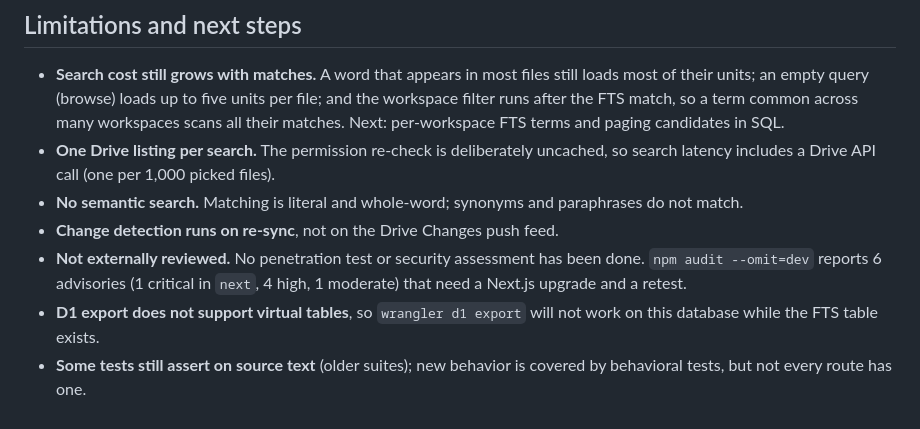
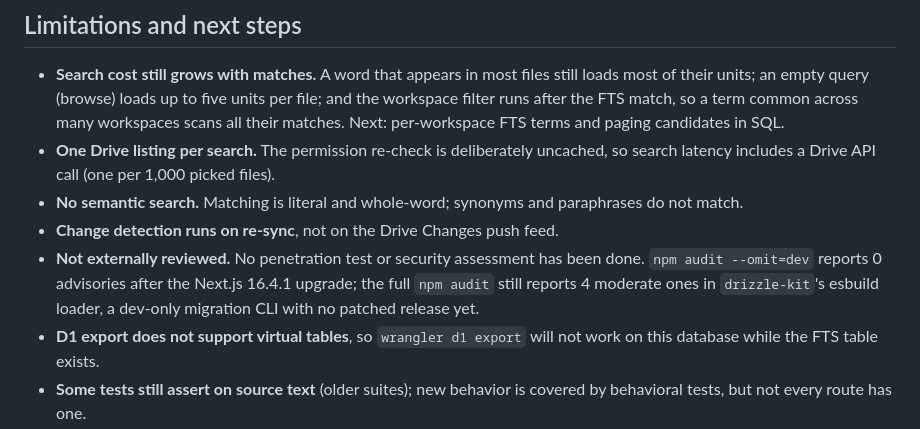
Before and after one commit to jeheonlee11-create/find-anything, a Markdown page: README.md, the part around the change. GitHub-like rendering.

Commit message:
Update the README's audit status after the dependency upgrades
Co-Authored-By: Claude Opus 5.5 <noreply@anthropic.com>

```diff
--- a/README.md
+++ b/README.md
@@ -56,7 +56,7 @@ More detail: [docs/architecture.md](docs/architecture.md), [docs/api.md](docs/ap
 - **One Drive listing per search.** The permission re-check is deliberately uncached, so search latency includes a Drive API call (one per 1,000 picked files).
 - **No semantic search.** Matching is literal and whole-word; synonyms and paraphrases do not match.
 - **Change detection runs on re-sync**, not on the Drive Changes push feed.
-- **Not externally reviewed.** No penetration test or security assessment has been done. `npm audit --omit=dev` reports 6 advisories (1 critical in `next`, 4 high, 1 moderate) that need a Next.js upgrade and a retest.
+- **Not externally reviewed.** No penetration test or security assessment has been done. `npm audit --omit=dev` reports 0 advisories after the Next.js 16.4.1 upgrade; the full `npm audit` still reports 4 moderate ones in `drizzle-kit`'s esbuild loader, a dev-only migration CLI with no patched release yet.
 - **D1 export does not support virtual tables**, so `wrangler d1 export` will not work on this database while the FTS table exists.
 - **Some tests still assert on source text** (older suites); new behavior is covered by behavioral tests, but not every route has one.
 
```
